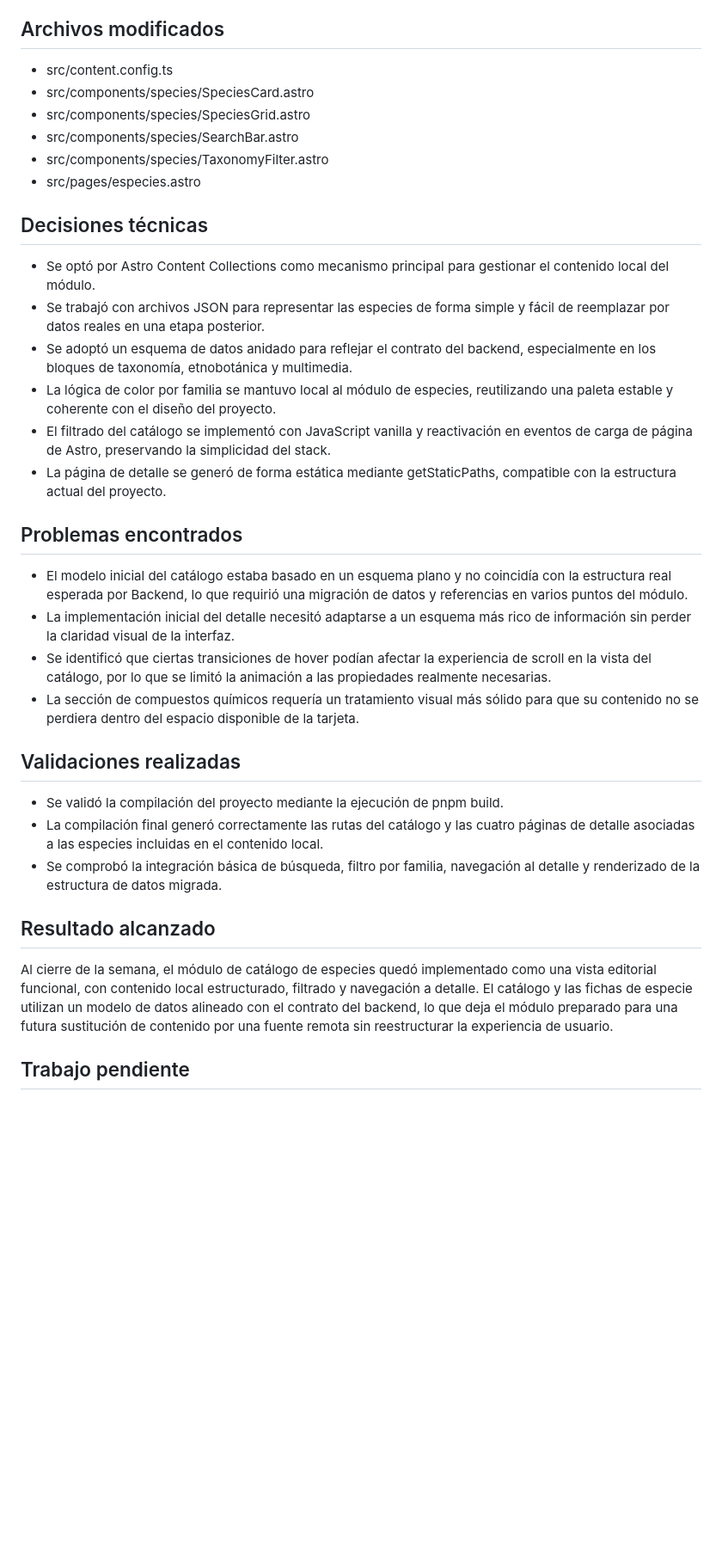
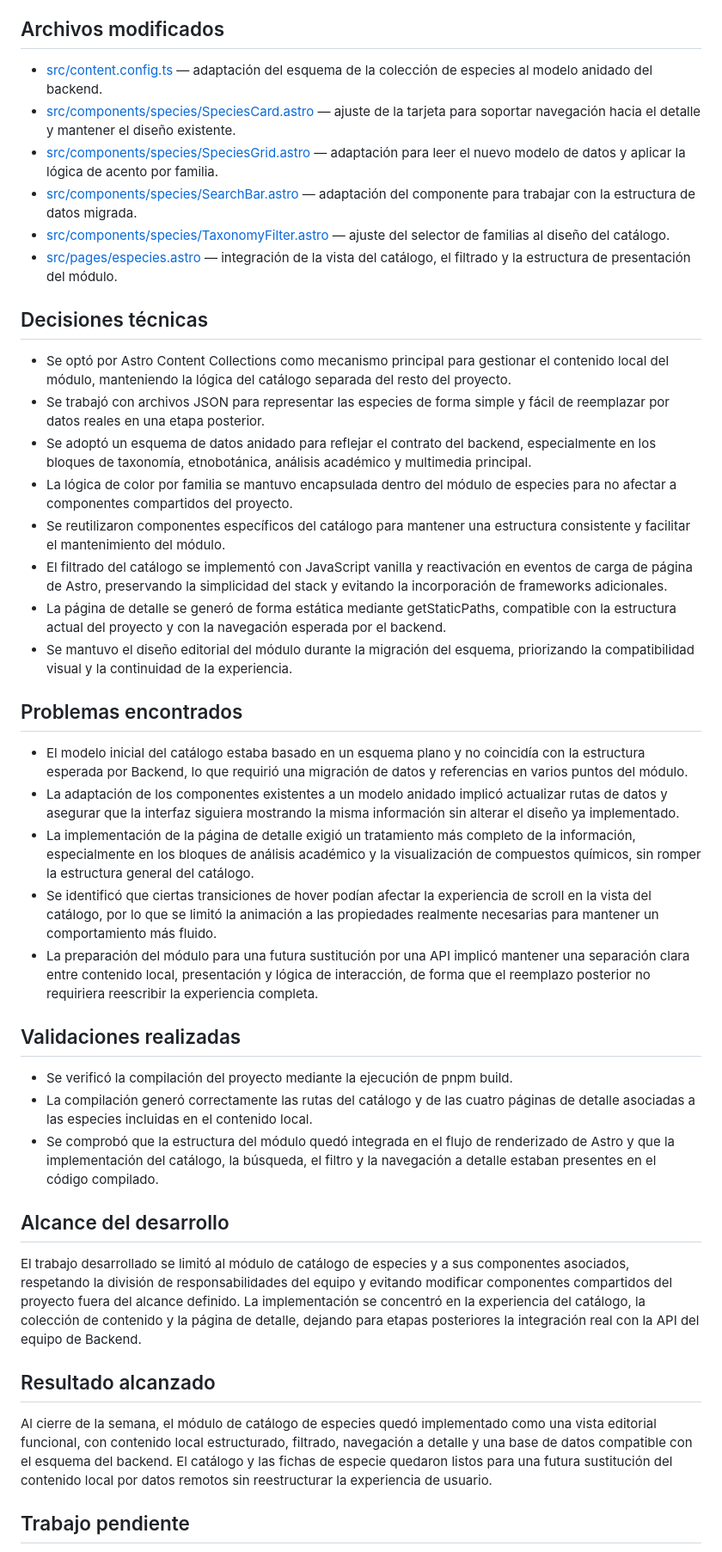
Before and after one commit to alps2005/ecotec-flora-medica, a Markdown page: docs/BITACORA_DESARROLLO_FRONTEND.md, the part around one of its changes. Shown at 86% size. Rendered like a GitHub page; blank space fills up the shorter version.

Commit message:
[docs]: Edicion de bitacora semanal rama sebas
Archivo .md para la documentacion de los cambios realizados en el proyecto durante la semana en rama "sebas".

```diff
--- a/docs/BITACORA_DESARROLLO_FRONTEND.md
+++ b/docs/BITACORA_DESARROLLO_FRONTEND.md
@@ -59,38 +59,45 @@ Asimismo, se ajustó la sección de compuestos químicos en la página de detall
 
 ## Archivos modificados
 
-- src/content.config.ts
-- src/components/species/SpeciesCard.astro
-- src/components/species/SpeciesGrid.astro
-- src/components/species/SearchBar.astro
-- src/components/species/TaxonomyFilter.astro
-- src/pages/especies.astro
+- [src/content.config.ts](src/content.config.ts) — adaptación del esquema de la colección de especies al modelo anidado del backend.
+- [src/components/species/SpeciesCard.astro](src/components/species/SpeciesCard.astro) — ajuste de la tarjeta para soportar navegación hacia el detalle y mantener el diseño existente.
+- [src/components/species/SpeciesGrid.astro](src/components/species/SpeciesGrid.astro) — adaptación para leer el nuevo modelo de datos y aplicar la lógica de acento por familia.
+- [src/components/species/SearchBar.astro](src/components/species/SearchBar.astro) — adaptación del componente para trabajar con la estructura de datos migrada.
+- [src/components/species/TaxonomyFilter.astro](src/components/species/TaxonomyFilter.astro) — ajuste del selector de familias al diseño del catálogo.
+- [src/pages/especies.astro](src/pages/especies.astro) — integración de la vista del catálogo, el filtrado y la estructura de presentación del módulo.
 
 ## Decisiones técnicas
 
-- Se optó por Astro Content Collections como mecanismo principal para gestionar el contenido local del módulo.
+- Se optó por Astro Content Collections como mecanismo principal para gestionar el contenido local del módulo, manteniendo la lógica del catálogo separada del resto del proyecto.
 - Se trabajó con archivos JSON para representar las especies de forma simple y fácil de reemplazar por datos reales en una etapa posterior.
-- Se adoptó un esquema de datos anidado para reflejar el contrato del backend, especialmente en los bloques de taxonomía, etnobotánica y multimedia.
-- La lógica de color por familia se mantuvo local al módulo de especies, reutilizando una paleta estable y coherente con el diseño del proyecto.
-- El filtrado del catálogo se implementó con JavaScript vanilla y reactivación en eventos de carga de página de Astro, preservando la simplicidad del stack.
-- La página de detalle se generó de forma estática mediante getStaticPaths, compatible con la estructura actual del proyecto.
+- Se adoptó un esquema de datos anidado para reflejar el contrato del backend, especialmente en los bloques de taxonomía, etnobotánica, análisis académico y multimedia principal.
+- La lógica de color por familia se mantuvo encapsulada dentro del módulo de especies para no afectar a componentes compartidos del proyecto.
+- Se reutilizaron componentes específicos del catálogo para mantener una estructura consistente y facilitar el mantenimiento del módulo.
+- El filtrado del catálogo se implementó con JavaScript vanilla y reactivación en eventos de carga de página de Astro, preservando la simplicidad del stack y evitando la incorporación de frameworks adicionales.
+- La página de detalle se generó de forma estática mediante getStaticPaths, compatible con la estructura actual del proyecto y con la navegación esperada por el backend.
+- Se mantuvo el diseño editorial del módulo durante la migración del esquema, priorizando la compatibilidad visual y la continuidad de la experiencia.
 
 ## Problemas encontrados
 
-- El modelo inicial del catálogo estaba basado en un esquema plano y no coincidía con la estructura real esperada por Backend, lo que requirió una migración de datos y referencias en varios puntos del módulo.
-- La implementación inicial del detalle necesitó adaptarse a un esquema más rico de información sin perder la claridad visual de la interfaz.
-- Se identificó que ciertas transiciones de hover podían afectar la experiencia de scroll en la vista del catálogo, por lo que se limitó la animación a las propiedades realmente necesarias.
-- La sección de compuestos químicos requería un tratamiento visual más sólido para que su contenido no se perdiera dentro del espacio disponible de la tarjeta.
+- El modelo inicial del catálogo estaba basado en un esquema plano y no coincidía con la estructura esperada por Backend, lo que requirió una migración de datos y referencias en varios puntos del módulo.
+- La adaptación de los componentes existentes a un modelo anidado implicó actualizar rutas de datos y asegurar que la interfaz siguiera mostrando la misma información sin alterar el diseño ya implementado.
+- La implementación de la página de detalle exigió un tratamiento más completo de la información, especialmente en los bloques de análisis académico y la visualización de compuestos químicos, sin romper la estructura general del catálogo.
+- Se identificó que ciertas transiciones de hover podían afectar la experiencia de scroll en la vista del catálogo, por lo que se limitó la animación a las propiedades realmente necesarias para mantener un comportamiento más fluido.
+- La preparación del módulo para una futura sustitución por una API implicó mantener una separación clara entre contenido local, presentación y lógica de interacción, de forma que el reemplazo posterior no requiriera reescribir la experiencia completa.
 
 ## Validaciones realizadas
 
-- Se validó la compilación del proyecto mediante la ejecución de pnpm build.
-- La compilación final generó correctamente las rutas del catálogo y las cuatro páginas de detalle asociadas a las especies incluidas en el contenido local.
-- Se comprobó la integración básica de búsqueda, filtro por familia, navegación al detalle y renderizado de la estructura de datos migrada.
+- Se verificó la compilación del proyecto mediante la ejecución de pnpm build.
+- La compilación generó correctamente las rutas del catálogo y de las cuatro páginas de detalle asociadas a las especies incluidas en el contenido local.
+- Se comprobó que la estructura del módulo quedó integrada en el flujo de renderizado de Astro y que la implementación del catálogo, la búsqueda, el filtro y la navegación a detalle estaban presentes en el código compilado.
+
+## Alcance del desarrollo
+
+El trabajo desarrollado se limitó al módulo de catálogo de especies y a sus componentes asociados, respetando la división de responsabilidades del equipo y evitando modificar componentes compartidos del proyecto fuera del alcance definido. La implementación se concentró en la experiencia del catálogo, la colección de contenido y la página de detalle, dejando para etapas posteriores la integración real con la API del equipo de Backend.
 
 ## Resultado alcanzado
 
-Al cierre de la semana, el módulo de catálogo de especies quedó implementado como una vista editorial funcional, con contenido local estructurado, filtrado y navegación a detalle. El catálogo y las fichas de especie utilizan un modelo de datos alineado con el contrato del backend, lo que deja el módulo preparado para una futura sustitución de contenido por una fuente remota sin reestructurar la experiencia de usuario.
+Al cierre de la semana, el módulo de catálogo de especies quedó implementado como una vista editorial funcional, con contenido local estructurado, filtrado, navegación a detalle y una base de datos compatible con el esquema del backend. El catálogo y las fichas de especie quedaron listos para una futura sustitución del contenido local por datos remotos sin reestructurar la experiencia de usuario.
 
 ## Trabajo pendiente
 
```
Also changed, not shown: other parts of docs/BITACORA_DESARROLLO_FRONTEND.md (+20 -20 lines).
